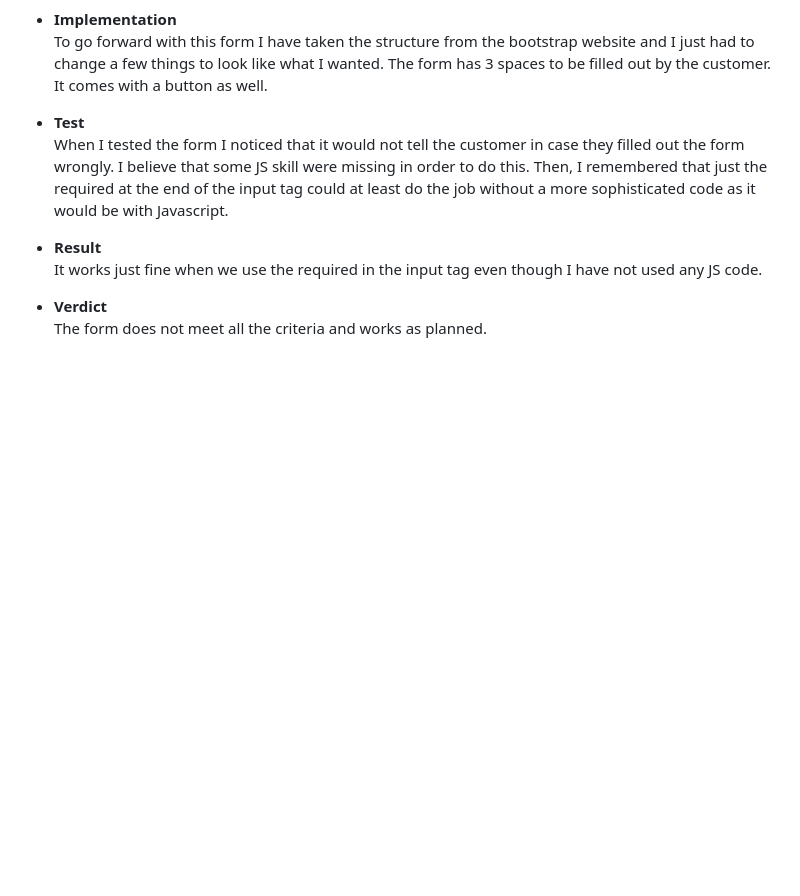
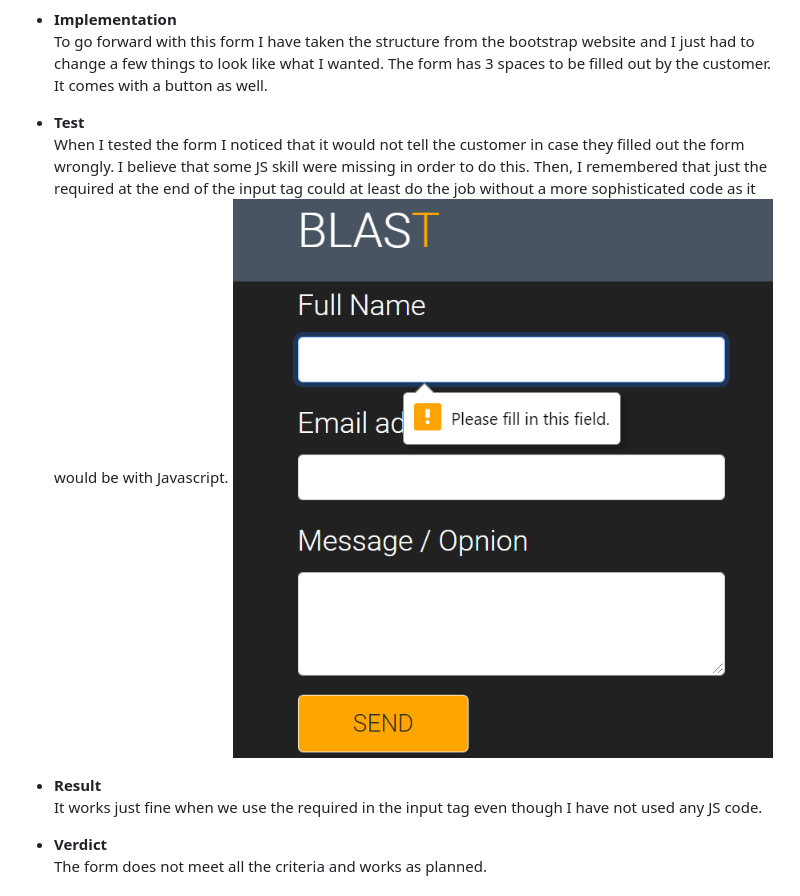
Before and after one commit to JoseMachado-CE/BlasT, a Markdown page: README.md, the part around the change. Rendered like a GitHub page; pictures changed too: assets/images/testing_form.png (added); blank space fills up the shorter version.

Commit message:
Updated the README adding a contact form test to it

```diff
--- a/README.md
+++ b/README.md
@@ -200,6 +200,7 @@ To go forward with this form I have taken the structure from the bootstrap websi
 
 * **Test**
 When I tested the form I noticed that it would not tell the customer in case they filled out the form wrongly. I believe that some JS skill were missing in order to do this. Then, I remembered that just the required at the end of the input tag could at least do the job without a more sophisticated code as it would be with Javascript.
+![Gym contact form](assets/images/testing_form.png)
 
 * **Result**
 It works just fine when we use the required in the input tag even though I have not used any JS code.
```
